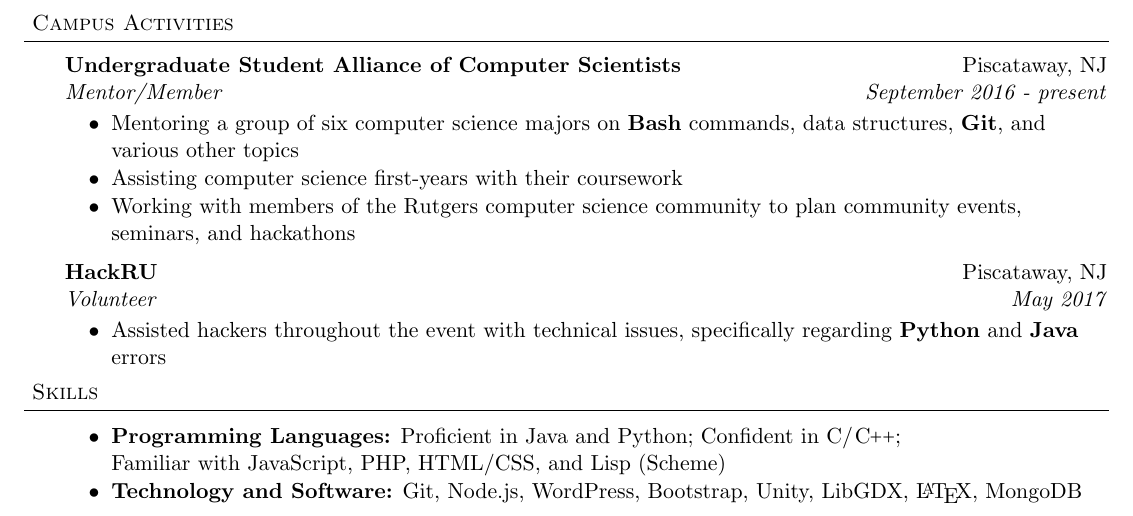
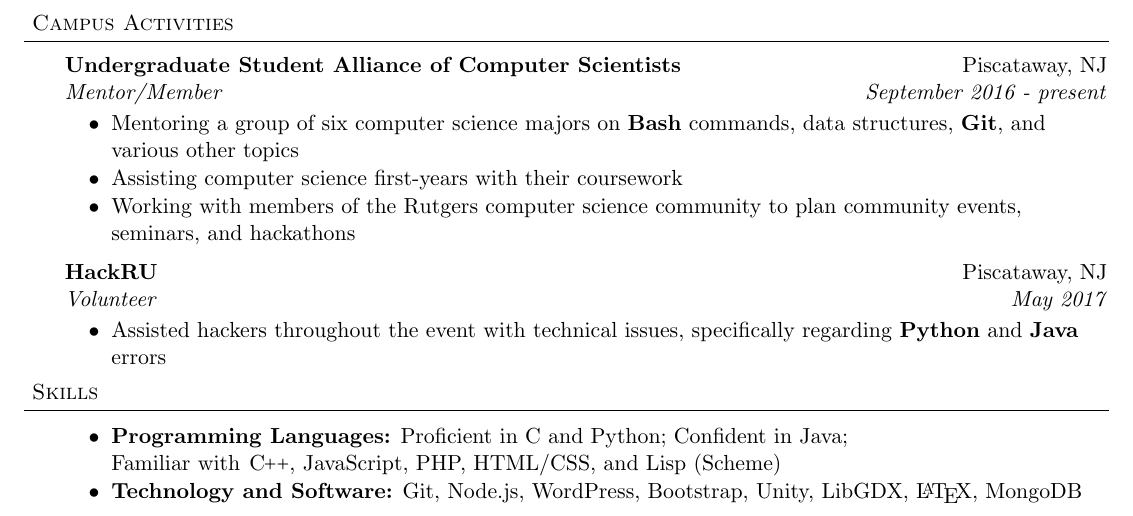
Before and after one commit to harras/resume, a LaTeX CV (resume.tex): part of the page, cut so that both start at the same text. Compiled offline with pdfLaTeX.

Commit message:
Updating info

```diff
--- a/resume.tex
+++ b/resume.tex
@@ -176,7 +176,7 @@
 %-----SKILLS----------------------
 \header{Skills}
 	\begin{achievements}
-		\item{\bf Programming Languages:} Proficient in Java and Python; Confident in C/\cpp; \newline Familiar with JavaScript, PHP, HTML/CSS, and Lisp (Scheme)
+		\item{\bf Programming Languages:} Proficient in C and Python; Confident in Java; \newline Familiar with \cpp, JavaScript, PHP, HTML/CSS, and Lisp (Scheme)
 		\item{\bf Technology and Software:} Git, Node.js, WordPress, Bootstrap, Unity, LibGDX, \LaTeX, MongoDB
 	\end{achievements}
 
```
Also changed, not shown: resume.pdf.
